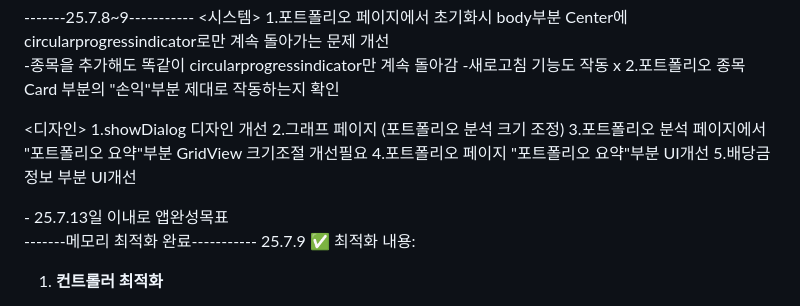
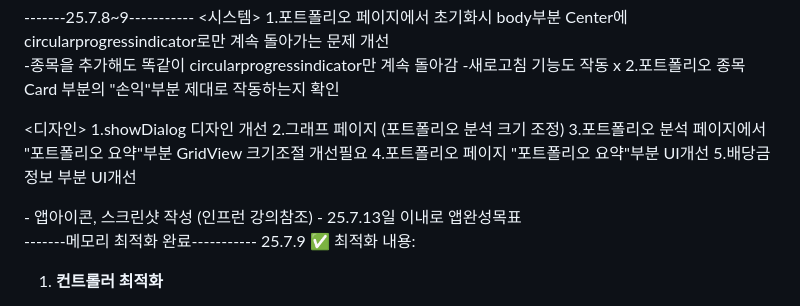
Before and after one commit to qodnflk/radar, a Markdown page: README.md, the part around the change. GitHub-like rendering.

```diff
--- a/README.md
+++ b/README.md
@@ -188,6 +188,7 @@ Phase 5: 배포 준비
 
 
 <TODO>
+- 앱아이콘, 스크린샷 작성 (인프런 강의참조)
 - 25.7.13일 이내로 앱완성목표
 
 -------메모리 최적화 완료----------- 25.7.9
```
